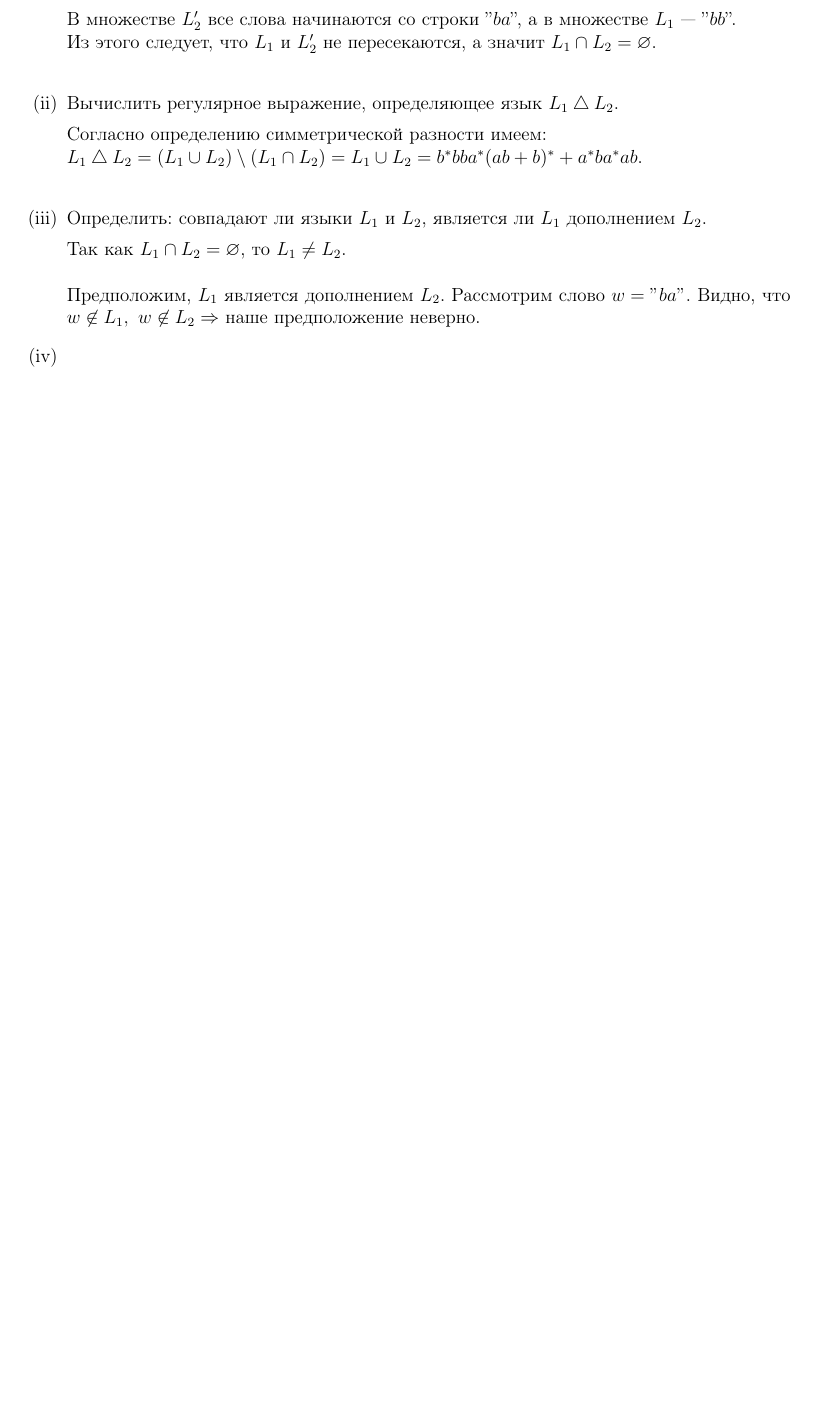
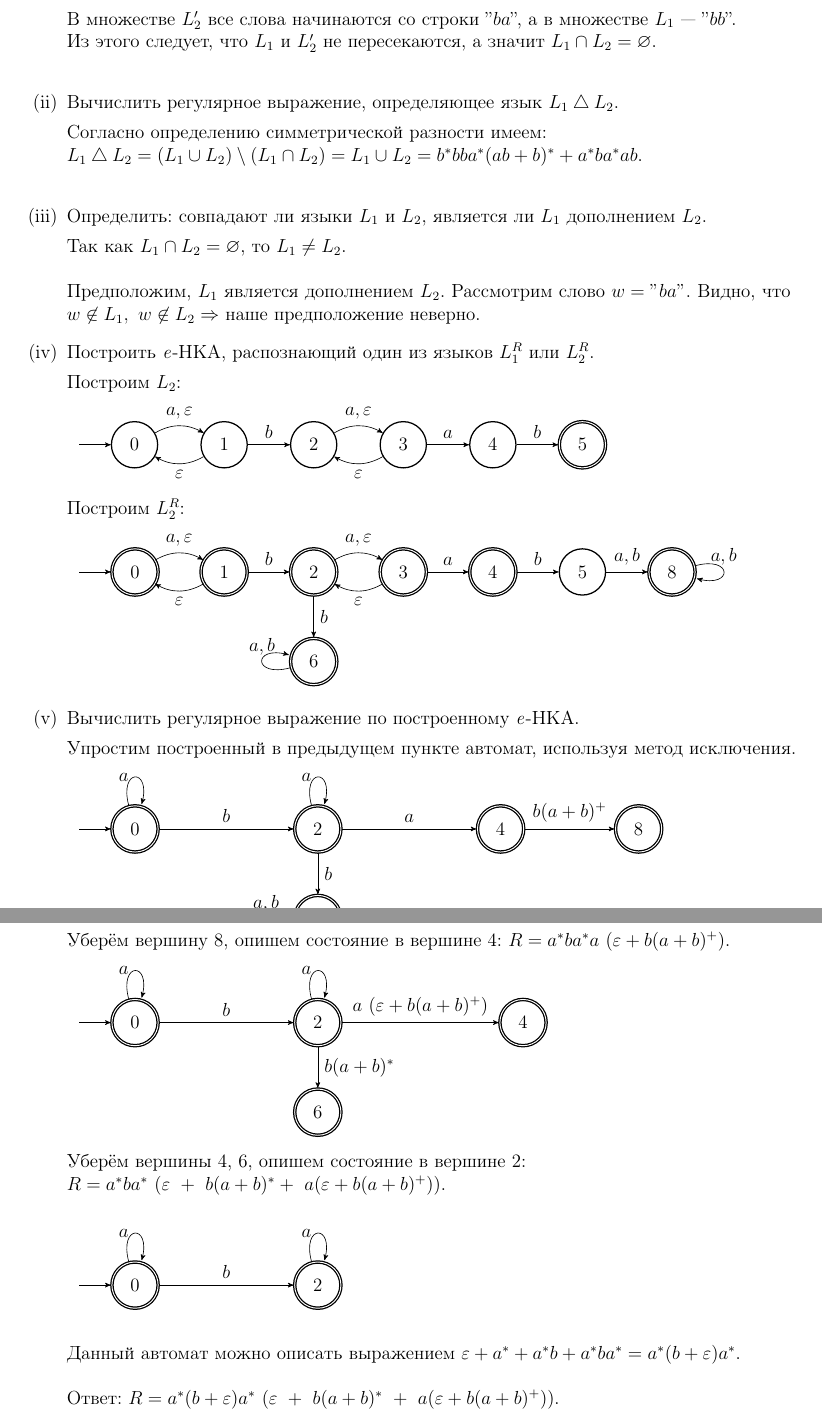
Before and after one commit to xamgore/automata-coursework, a LaTeX document (goga.tex): part of page 7 of 7 before the commit and two parts of pages 7 and 8 of 8 after it, the two joined at a grey line, cut so that both start at the same text, the shorter picture padded with empty space. Compiled offline with pdfLaTeX.

Commit message:
Convert NKA to RE in ex3

```diff
--- a/goga.tex
+++ b/goga.tex
@@ -537,7 +537,155 @@ $L_1 = b^*bba^*(ab + b)^*$, $L_2 = a^*ba^*ab$.
 
 	Так как $L_1 \cap L_2 = \emptyset$, то $L_1 \neq L_2$.\\\\ Предположим, $L_1$ является дополнением $L_2$. Рассмотрим слово $w = "ba"$. Видно, что \\ $w \not\in L_1,\ w \not\in L_2 \To $ наше предположение неверно.
 
-	\item
+	\item Построить \emph{e}-НКА, распознающий один из языков $L_1^R$ или $L_2^R$.
+
+	Построим $L_2$:
+
+	\begin{tikzpicture}[auto,>=stealth', node distance=2cm,auto,every state/.style={thick}]
+	\node (init) {};
+	\node[state] (S) [right=.7cm of init] {$0$};
+	\node[state] (q1) [right of=qS] {$1$};
+	\node[state] (q2) [right of=q1] {$2$};
+	\node[state] (q3) [right of=q2] {$3$};
+	\node[state] (q4) [right of=q3] {$4$};
+	\node[state,accepting] (q5) [right of=q4] {$5$};
+
+	\path[->]
+	(init) edge (qS)
+	(qS) edge [bend left] node [above] {$a, \eps$} (q1)
+	(q1) edge [bend left] node [below] {$\eps$} (qS)
+
+	(q1) edge node {$b$} (q2)
+
+	(q2) edge [bend left] node [above] {$a, \eps$} (q3)
+	(q3) edge [bend left] node [below] {$\eps$} (q2)
+
+	(q3) edge node {$a$} (q4)
+	(q4) edge node {$b$} (q5)
+
+	;
+	\end{tikzpicture}
+
+
+	Построим $L_2^R$:
+
+	\begin{tikzpicture}[auto,>=stealth', node distance=2cm,auto,every state/.style={thick}]
+	\node (init) {};
+	\node[state,accepting] (S) [right=.7cm of init] {$0$};
+	\node[state,accepting] (q1) [right of=qS] {$1$};
+	\node[state,accepting] (q2) [right of=q1] {$2$};
+	\node[state,accepting] (q3) [right of=q2] {$3$};
+	\node[state,accepting] (q4) [right of=q3] {$4$};
+	\node[state] (q5) [right of=q4] {$5$};
+
+	\node[state,accepting] (n2) [below of=q2] {$6$};
+	\node[state,accepting] (n5) [right of=q5] {$8$};
+
+	\path[->]
+	(init) edge (qS)
+	(qS) edge [bend left] node [above] {$a, \eps$} (q1)
+	(q1) edge [bend left] node [below] {$\eps$} (qS)
+
+	(q1) edge node {$b$} (q2)
+
+	(q2) edge [bend left] node [above] {$a, \eps$} (q3)
+	(q3) edge [bend left] node [below] {$\eps$} (q2)
+
+	(q3) edge node {$a$} (q4)
+	(q4) edge node {$b$} (q5)
+
+	(q2) edge node {$b$} (n2)
+	(n2) edge [loop left] node [above] {$a, b$} (n2)
+
+	(q5) edge node {$a, b$} (n5)
+	(n5) edge [loop right] node [above] {$a, b$} (n5)
+
+	;
+	\end{tikzpicture}
+
+	\item Вычислить регулярное выражение по построенному \emph{e}-НКА.
+
+	Упростим построенный в предыдущем пункте автомат, используя метод исключения.
+
+	\begin{tikzpicture}[auto,>=stealth', node distance=2cm,auto,every state/.style={thick}]
+	\node (init) {};
+	\node[state,accepting] (qS) [right=.7cm of init] {$0$};
+	\node[state,accepting] (q2) [right=3cm of qS] {$2$};
+	\node[state,accepting] (q4) [right=3cm of q2] {$4$};
+
+	\node[state,accepting] (n2) [below of=q2] {$6$};
+	\node[state,accepting] (n5) [right=2cm of q4] {$8$};
+
+	\path[->]
+	(init) edge (qS)
+	(qS) edge [loop above] node [left] {$a$} (qS)
+
+	(qS) edge node {$b$} (q2)
+
+	(q2) edge [loop above] node [left] {$a$} (q2)
+
+	(q2) edge node {$a$} (q4)
+
+	(q2) edge node {$b$} (n2)
+	(n2) edge [loop left] node [above] {$a, b$} (n2)
+
+	(q4) edge node [above] {$b(a+b)^+$} (n5)
+
+	;
+	\end{tikzpicture}
+
+	Опишем заключающее состояние в вершине 8: $R = a^*ba^*ab(a+b)^+$.
+	\newpage
+
+	Уберём вершину 8, опишем состояние в вершине 4:
+	$R = a^*ba^*a\ (\eps + b(a+b)^+) $.
+
+	\begin{tikzpicture}[auto,>=stealth', node distance=2cm,auto,every state/.style={thick}]
+	\node (init) {};
+	\node[state,accepting] (qS) [right=.7cm of init] {$0$};
+	\node[state,accepting] (q2) [right=3cm of qS] {$2$};
+	\node[state,accepting] (q4) [right=3.5cm of q2] {$4$};
+
+	\node[state,accepting] (n2) [below of=q2] {$6$};
+
+	\path[->]
+	(init) edge (qS)
+	(qS) edge [loop above] node [left] {$a$} (qS)
+
+	(qS) edge node {$b$} (q2)
+
+	(q2) edge [loop above] node [left] {$a$} (q2)
+
+	(q2) edge node {$a\ (\eps + b(a+b)^+)$} (q4)
+
+	(q2) edge node {$b(a+b)^*$} (n2)
+	;
+	\end{tikzpicture}
+
+	Уберём вершины 4, 6, опишем состояние в вершине 2:\\
+	$R = a^*ba^*\ (\eps\ +\ b(a+b)^* +\ a (\eps + b(a+b)^+)) $.
+
+	\vspace{1em}
+
+	\begin{tikzpicture}[auto,>=stealth', node distance=2cm,auto,every state/.style={thick}]
+	\node (init) {};
+	\node[state,accepting] (qS) [right=.7cm of init] {$0$};
+	\node[state,accepting] (q2) [right=3cm of qS] {$2$};
+
+	\path[->]
+	(init) edge (qS)
+	(qS) edge [loop above] node [left] {$a$} (qS)
+
+	(qS) edge node {$b$} (q2)
+
+	(q2) edge [loop above] node [left] {$a$} (q2)
+	;
+	\end{tikzpicture}
+
+	\vspace{1em}
+
+	Данный автомат можно описать выражением $\eps + a^* + a^*b + a^*ba^* = a^*(b+\eps)a^*$.\\\\
+	Ответ: $R = a^*(b+\eps)a^*\ (\eps\ +\ b(a+b)^*\ +\ a (\eps + b(a+b)^+))$.
 
 
 \end{enumerate}
```
